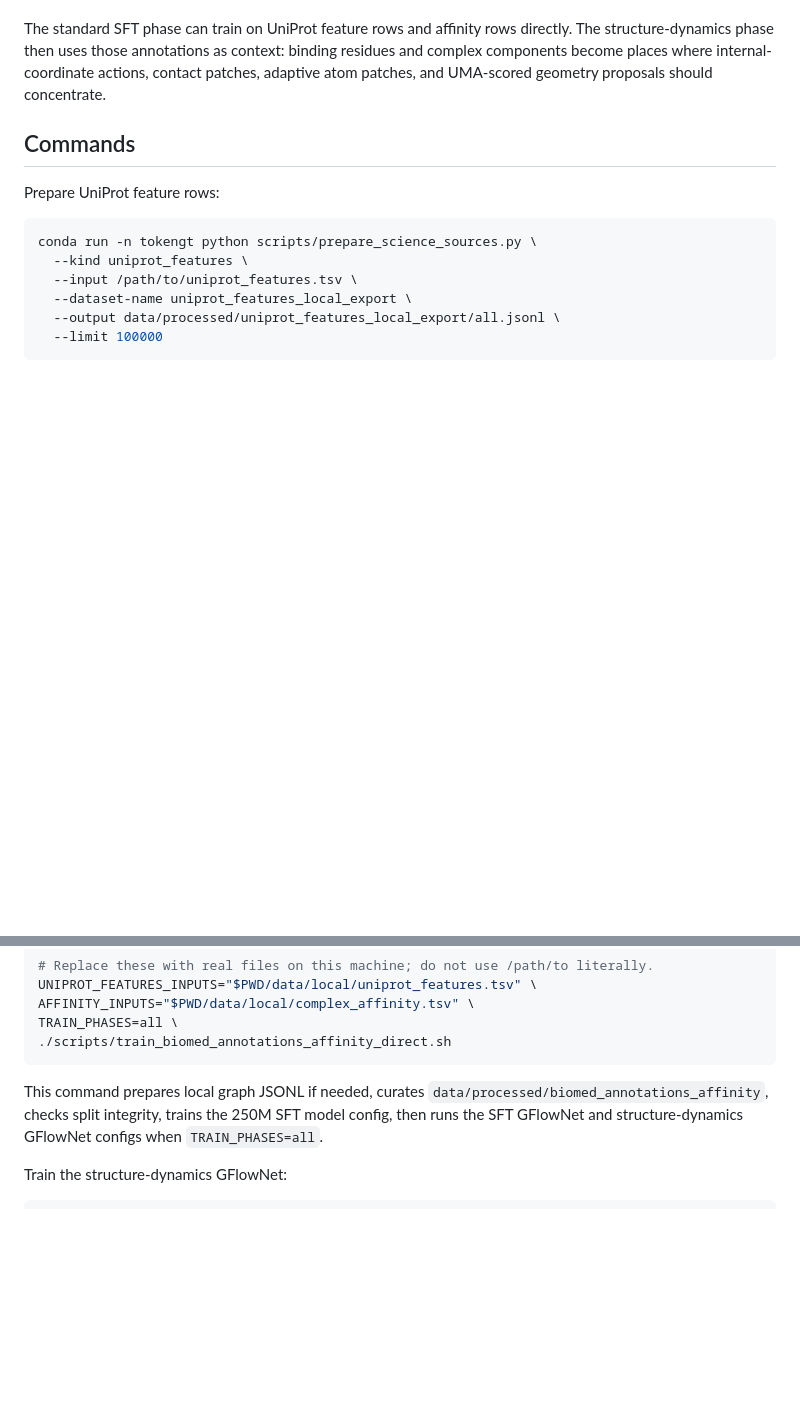
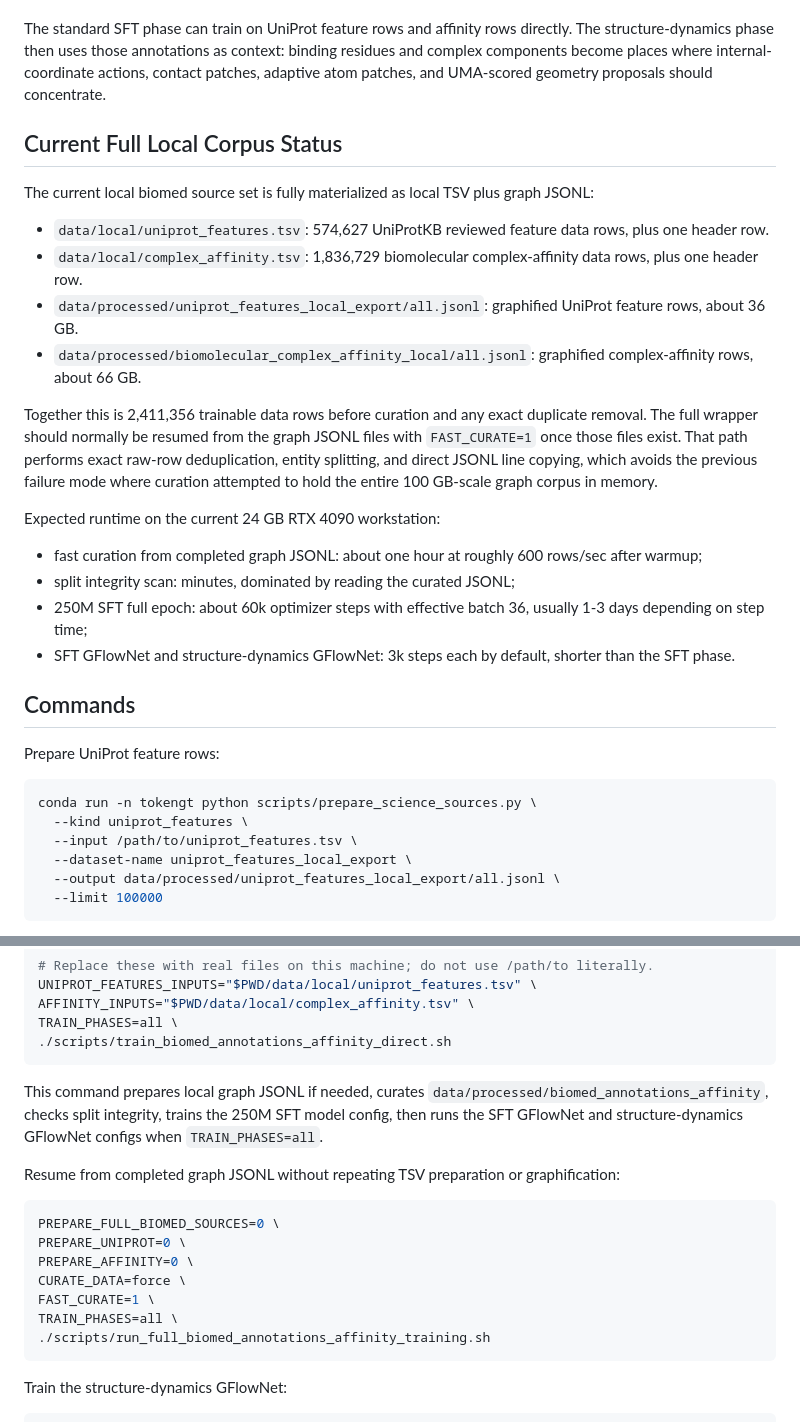
Before and after one commit to amelie-iska/iska-net, a Markdown page: planning/MULTIMODAL-BIO-LM-DATASET-UTILIZATION-PLAN.md, 2 parts joined by grey strips. GitHub-like rendering; blank space fills up the shorter version.

````diff
--- a/planning/MULTIMODAL-BIO-LM-DATASET-UTILIZATION-PLAN.md
+++ b/planning/MULTIMODAL-BIO-LM-DATASET-UTILIZATION-PLAN.md
@@ -67,6 +67,24 @@ UGM now has two separate GFlowNet tracks:
 
 The standard SFT phase can train on UniProt feature rows and affinity rows directly. The structure-dynamics phase then uses those annotations as context: binding residues and complex components become places where internal-coordinate actions, contact patches, adaptive atom patches, and UMA-scored geometry proposals should concentrate.
 
+## Current Full Local Corpus Status
+
+The current local biomed source set is fully materialized as local TSV plus graph JSONL:
+
+- `data/local/uniprot_features.tsv`: 574,627 UniProtKB reviewed feature data rows, plus one header row.
+- `data/local/complex_affinity.tsv`: 1,836,729 biomolecular complex-affinity data rows, plus one header row.
+- `data/processed/uniprot_features_local_export/all.jsonl`: graphified UniProt feature rows, about 36 GB.
+- `data/processed/biomolecular_complex_affinity_local/all.jsonl`: graphified complex-affinity rows, about 66 GB.
+
+Together this is 2,411,356 trainable data rows before curation and any exact duplicate removal. The full wrapper should normally be resumed from the graph JSONL files with `FAST_CURATE=1` once those files exist. That path performs exact raw-row deduplication, entity splitting, and direct JSONL line copying, which avoids the previous failure mode where curation attempted to hold the entire 100 GB-scale graph corpus in memory.
+
+Expected runtime on the current 24 GB RTX 4090 workstation:
+
+- fast curation from completed graph JSONL: about one hour at roughly 600 rows/sec after warmup;
+- split integrity scan: minutes, dominated by reading the curated JSONL;
+- 250M SFT full epoch: about 60k optimizer steps with effective batch 36, usually 1-3 days depending on step time;
+- SFT GFlowNet and structure-dynamics GFlowNet: 3k steps each by default, shorter than the SFT phase.
+
 ## Commands
 
 Prepare UniProt feature rows:
@@ -111,6 +129,18 @@ TRAIN_PHASES=all \
 
 This command prepares local graph JSONL if needed, curates `data/processed/biomed_annotations_affinity`, checks split integrity, trains the 250M SFT model config, then runs the SFT GFlowNet and structure-dynamics GFlowNet configs when `TRAIN_PHASES=all`.
 
+Resume from completed graph JSONL without repeating TSV preparation or graphification:
+
+```bash
+PREPARE_FULL_BIOMED_SOURCES=0 \
+PREPARE_UNIPROT=0 \
+PREPARE_AFFINITY=0 \
+CURATE_DATA=force \
+FAST_CURATE=1 \
+TRAIN_PHASES=all \
+./scripts/run_full_biomed_annotations_affinity_training.sh
+```
+
 Train the structure-dynamics GFlowNet:
 
 ```bash
````
Also changed, not shown: README.md (+5 -1 lines), planning/METRICS.md (+4 -0 lines).
